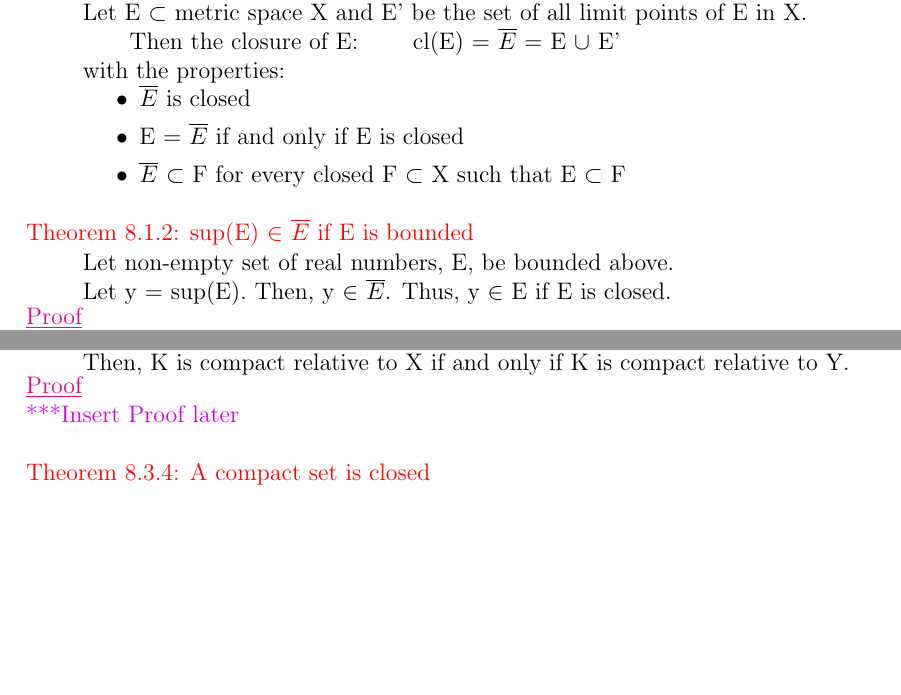
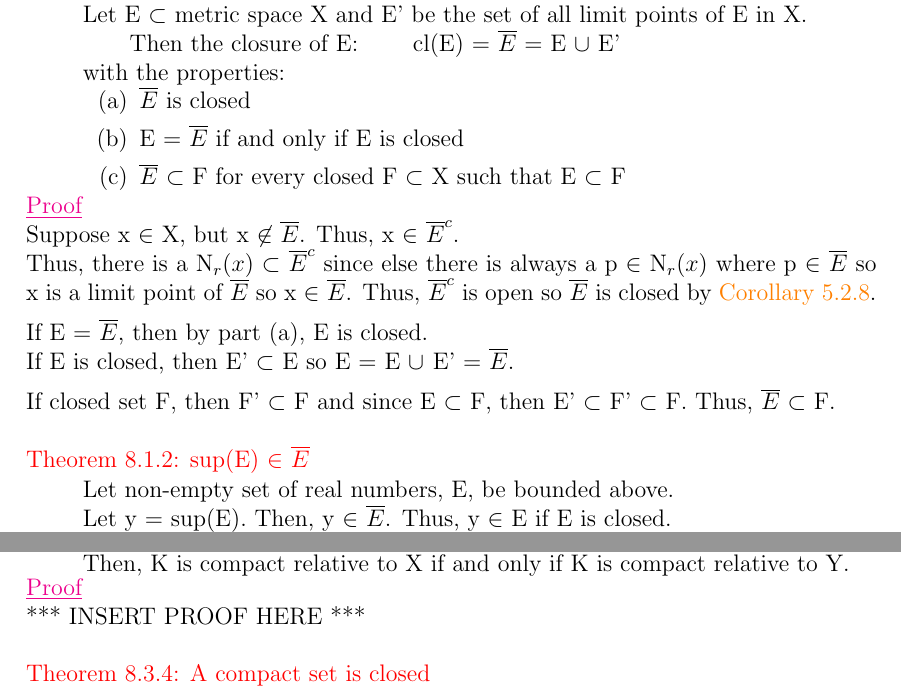
Before and after one commit to AzureAmber/Real-Analysis, a LaTeX document (main.tex, which reads Content/C8.tex): two parts of pages 23 and 24 of 25, joined at a grey line, cut so that both start at the same text, the shorter picture padded with empty space. Compiled offline with pdfLaTeX.

Commit message:
Updated C8

```diff
--- a/Content/C8.tex
+++ b/Content/C8.tex
@@ -16,16 +16,38 @@
         with the properties:
 	\end{adjustbox}
 
-    \begin{itemize}[leftmargin=2cm, itemsep=0.4em]
+	\begin{enumerate}[label=(\alph*), leftmargin=2cm, itemsep=0.4em]
         \item $\overline{E}$ is closed
 
         \item E = $\overline{E}$ if and only if E is closed
 
         \item $\overline{E}$ $\subset$ F for every closed F $\subset$ X
-        such that E $\subset$ F \\
-    \end{itemize}
+        such that E $\subset$ F
+    \end{enumerate}
 
-{ \color{red} Theorem 8.1.2: sup(E) $\in$ $\overline{E}$ if E is bounded}
+{ \color{magenta} \underline{Proof} }
+
+	Suppose x $\in$ X, but x $\not \in$ $\overline{E}$. Thus, x $\in$ $\overline{E}^c$.
+
+	Thus, there is a N$_r(x)$ $\subset$ $\overline{E}^c$ since else there is
+	always a p $\in$ N$_r(x)$ where p $\in$ $\overline{E}$ so x is a limit point
+	of $\overline{E}$ so x $\in$ $\overline{E}$.
+	Thus, $\overline{E}^c$ is open so $\overline{E}$ is closed by
+	{\color{orange} Corollary 5.2.8}.
+
+	\vspace{0.2cm}
+
+	If E = $\overline{E}$, then by part (a), E is closed.
+
+	If E is closed, then E' $\subset$ E so E = E $\cup_{}^{}$ E' = $\overline{E}$.
+
+	\vspace{0.2cm}
+
+	If closed set F, then F' $\subset$ F and since E $\subset$ F, then
+	E' $\subset$ F' $\subset$ F.
+	Thus, $\overline{E}$ $\subset$ F. \\
+
+{ \color{red} Theorem 8.1.2: sup(E) $\in$ $\overline{E}$ }
 
     \begin{adjustbox}{minipage=14cm, right, vspace=0.1cm 0cm}
         Let non-empty set of real numbers, E, be bounded above.
@@ -104,7 +133,7 @@ if E = Y $\cap$ G and G is open in X}
 
 { \color{magenta} \underline{Proof} }
 
-	{\color{purple} ***Insert Proof later} \\
+	*** INSERT PROOF HERE *** \\
 
 { \color{red} Theorem 8.3.4: A compact set is closed }
 
```
Also changed, not shown: Content/C4.tex (+2 -2 lines), Content/C5.tex (+4 -4 lines), main.pdf, Content/C8.tex (22 more changed lines), 7 other files.
